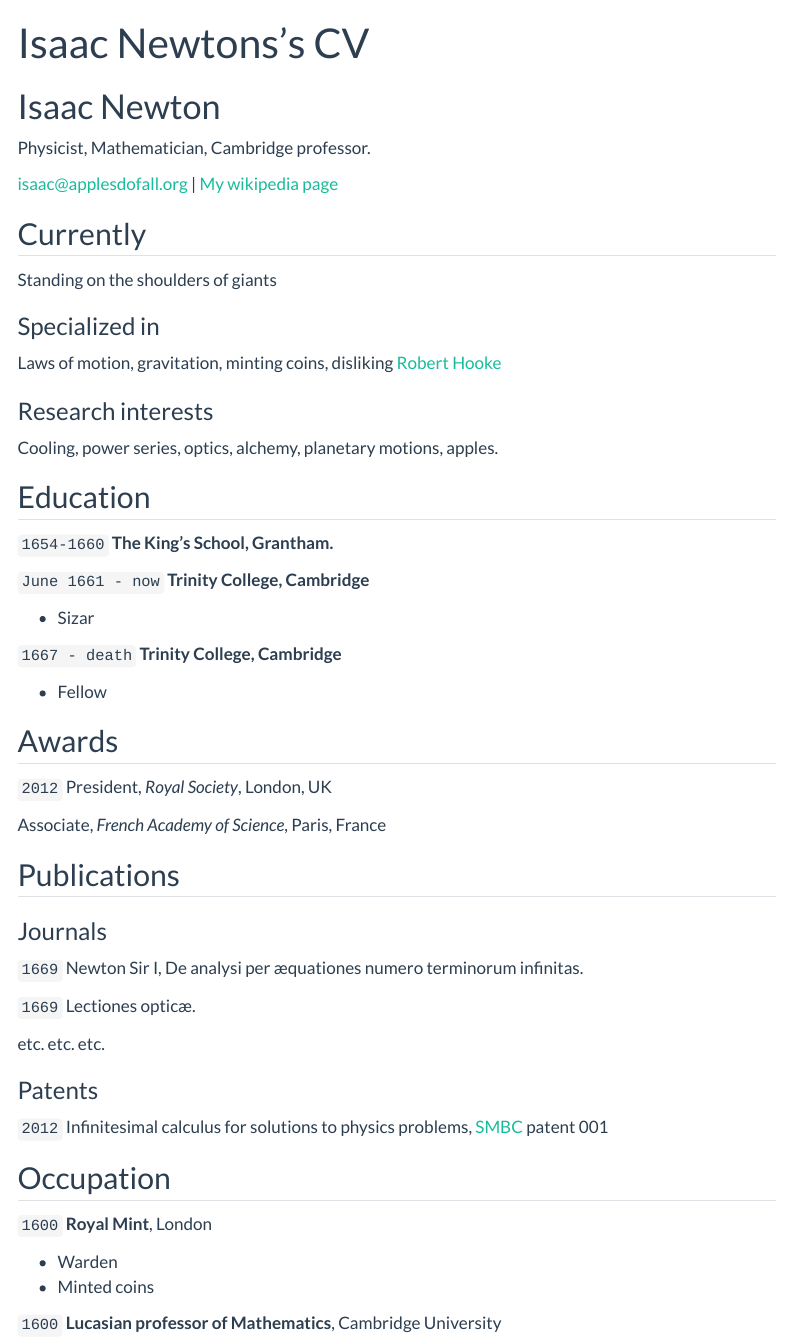
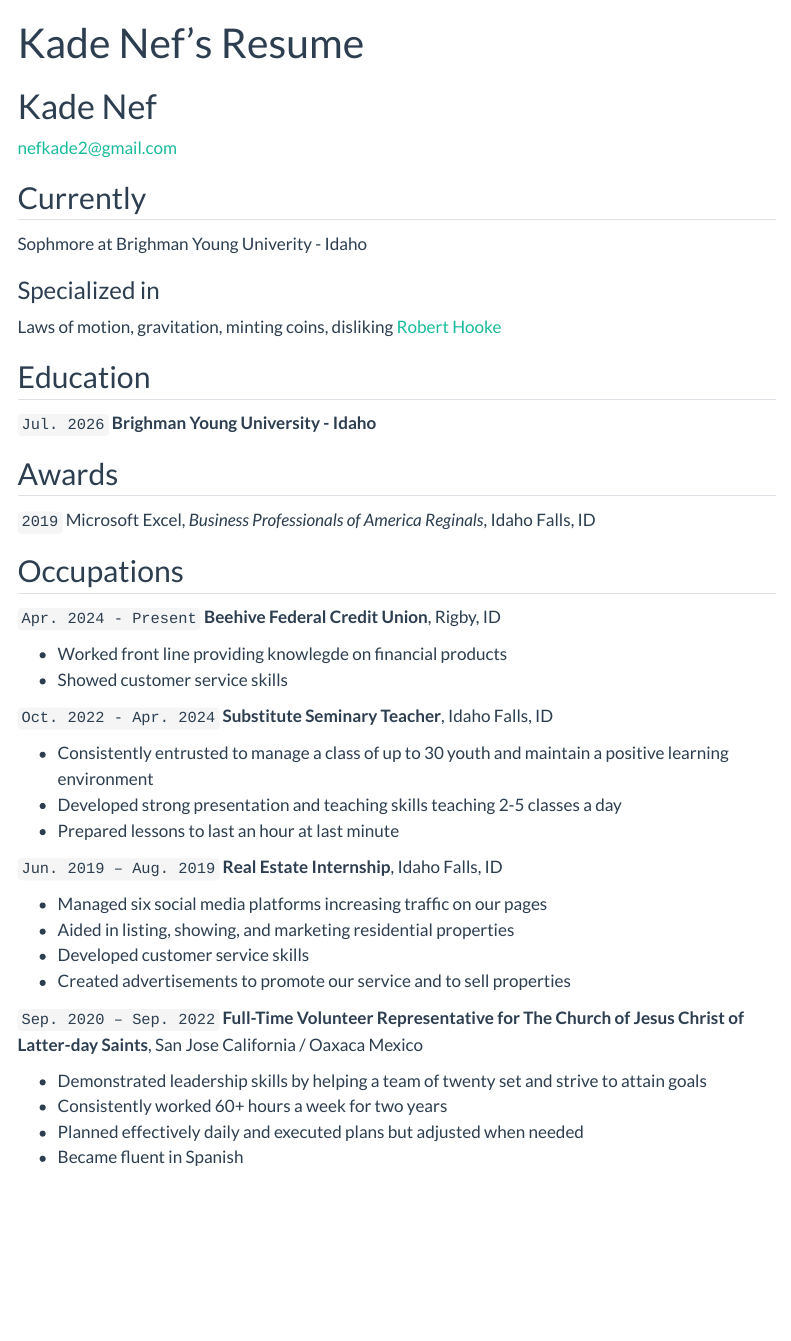
Before and after one commit to nefkade/nefkade.github.io, a Quarto document (resume.qmd): the page in a window 1100 px wide, from its top. Rendered offline with R 4.5, knitr and Pandoc in place of Quarto, with nearby package versions; menus at the side of the page are left out.

Commit message:
resume push

```diff
--- a/resume.qmd
+++ b/resume.qmd
@@ -1,86 +1,64 @@
 ---
 layout: cv
-title: Isaac Newtons's CV
+title: Kade Nef's Resume
 ---
-# Isaac Newton
-Physicist, Mathematician, Cambridge professor.
+# Kade Nef
 
 <div id="webaddress">
-<a href="isaac@applesdofall.org">isaac@applesdofall.org</a>
-| <a href="http://en.wikipedia.org/wiki/Isaac_Newton">My wikipedia page</a>
-</div>
+<a href="nefkade2@gmail.com">nefkade2@gmail.com</a>
+
 
 
 ## Currently
 
-Standing on the shoulders of giants
+Sophmore at Brighman Young Univerity - Idaho
 
 ### Specialized in
 
 Laws of motion, gravitation, minting coins, disliking [Robert Hooke](http://en.wikipedia.org/wiki/Robert_Hooke)
 
 
-### Research interests
-
-Cooling, power series, optics, alchemy, planetary motions, apples.
-
-
 ## Education
 
-`1654-1660`
-__The King's School, Grantham.__
-
-`June 1661 - now`
-__Trinity College, Cambridge__
-
-- Sizar
-
-`1667 - death`
-__Trinity College, Cambridge__
-
-- Fellow
-
-
+`Jul. 2026`
+__Brighman Young University - Idaho__
 
 ## Awards
 
-`2012`
-President, *Royal Society*, London, UK
+`2019`
+Microsoft Excel, *Business Professionals of America Reginals*, Idaho Falls, ID
 
-Associate, *French Academy of Science*, Paris, France
+## Occupations
+
+`Apr. 2024 - Present`
+__Beehive Federal Credit Union__, Rigby, ID
+
+- Worked front line providing knowlegde on financial products
+- Showed customer service skills
+
+`Oct. 2022 - Apr. 2024`
+__Substitute Seminary Teacher__, Idaho Falls, ID
+
+- Consistently entrusted to manage a class of up to 30 youth and maintain a positive learning environment
+- Developed strong presentation and teaching skills teaching 2-5 classes a day
+- Prepared lessons to last an hour at last minute
 
 
+`Jun. 2019 – Aug. 2019`
+__Real Estate Internship__, Idaho Falls, ID
 
-## Publications
+- Managed six social media platforms increasing traffic on our pages
+- Aided in listing, showing, and marketing residential properties
+- Developed customer service skills
+- Created advertisements to promote our service and to sell properties
 
-<!-- A list is also available [online](http://scholar.google.co.uk/citations?user=LTOTl0YAAAAJ) -->
+`Sep. 2020 – Sep. 2022`
+__Full-Time Volunteer Representative for The Church of Jesus Christ of Latter-day Saints__, San Jose California / Oaxaca Mexico
 
-### Journals
-
-`1669`
-Newton Sir I, De analysi per æquationes numero terminorum infinitas.
-
-`1669`
-Lectiones opticæ.
-
-etc. etc. etc.
-
-### Patents
-
-`2012`
-Infinitesimal calculus for solutions to physics problems, [SMBC](http://www.techdirt.com/articles/20121011/09312820678/if-patents-had-been-around-time-newton.shtml) patent 001
-
-
-## Occupation
-
-`1600`
-__Royal Mint__, London
-
-- Warden
-- Minted coins
-
-`1600`
-__Lucasian professor of Mathematics__, Cambridge University
+- Demonstrated leadership skills by helping a team of twenty set and strive to attain goals
+- Consistently worked 60+ hours a week for two years
+- Planned effectively daily and executed plans but adjusted when needed
+- Became fluent in Spanish
 
 
 
```
Also changed, not shown: resume.qmd (2 more changed lines).
